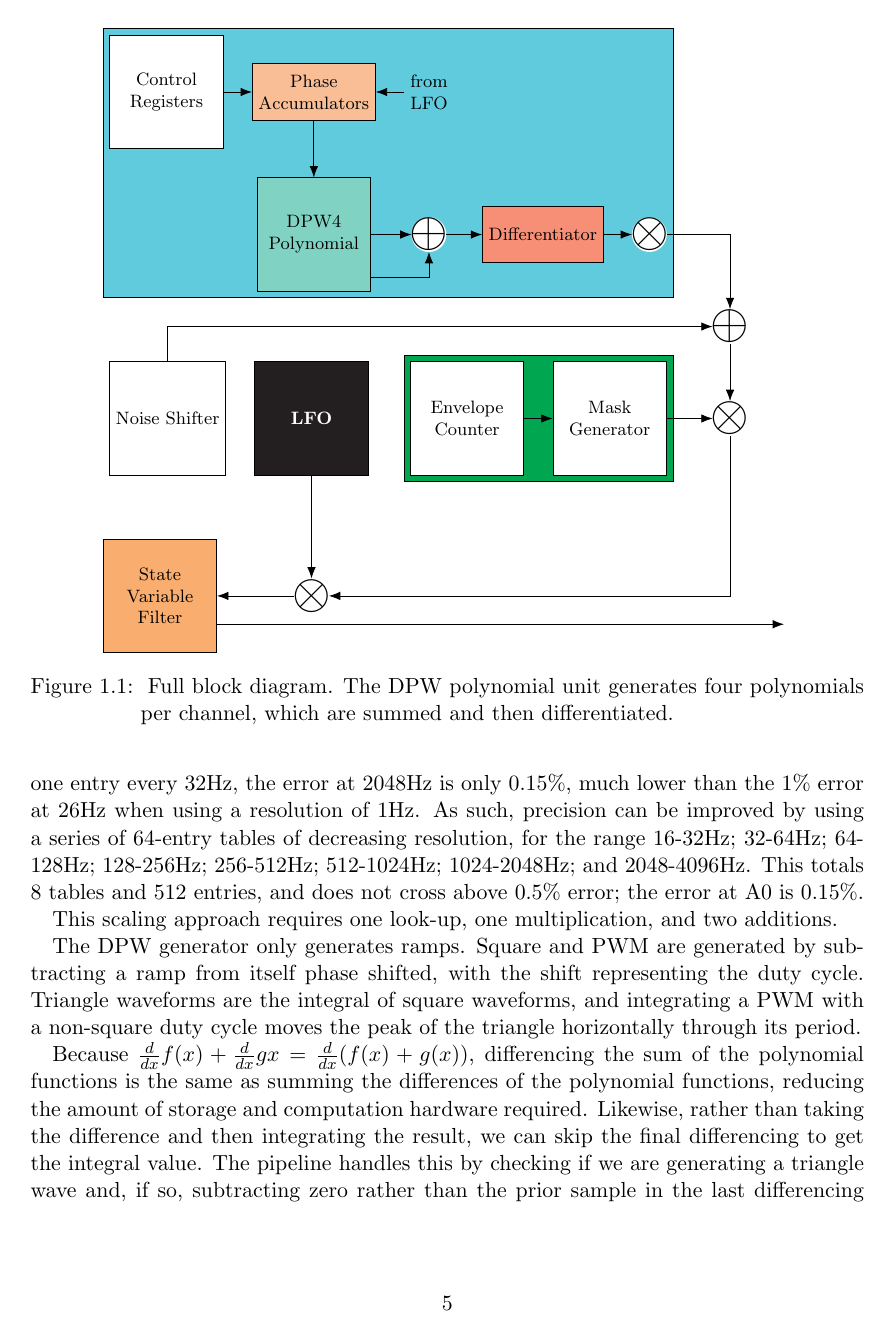
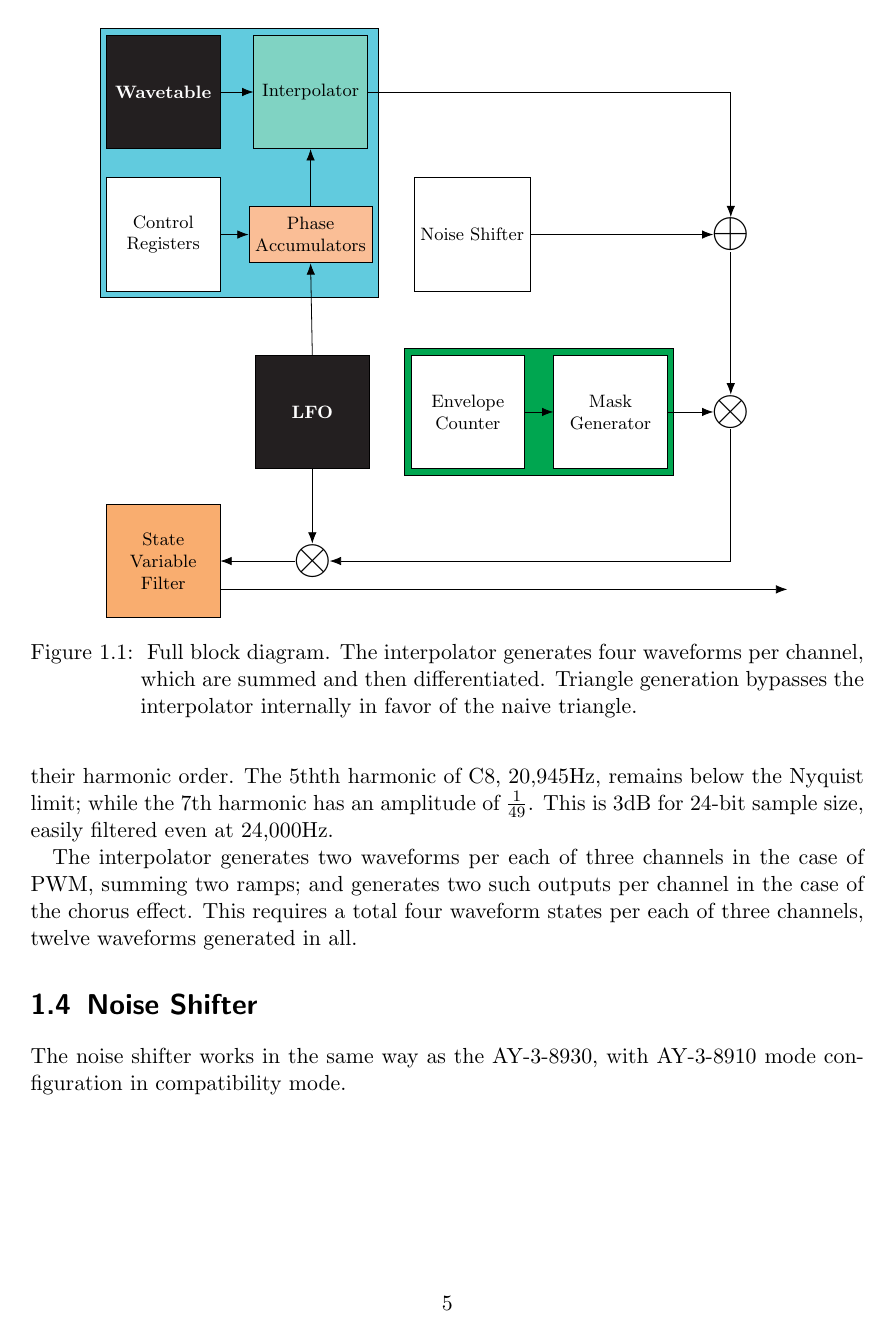
Before and after one commit to jrmoserbaltimore/harday, a LaTeX document (design/harday.tex, which reads design/diagrams/block-diagram.tex, design/sections/overview.tex): page 5 of 10. Compiled offline with pdfLaTeX.

Commit message:
Switched from DPW to mipmapped wavetable

```diff
--- a/design/diagrams/block-diagram.tex
+++ b/design/diagrams/block-diagram.tex
@@ -10,34 +10,32 @@
     \footnotesize
     \matrix[draw, column sep=0.5cm, row sep=0.5cm, nodes=draw, fill=SkyBlue] (Tone Generator)
     {
-    \node (registers) {Control\\Registers};
-      & \node[minimum height=1cm, fill=Peach!50] (accumulator) {Phase\\Accumulators};
-      & \node[draw=none, outer sep=0, minimum width=0, fill=none] (Tone LFO) {from\\LFO};
-      & & \\
-     & \node[DPW] (DPW4) {DPW4\\Polynomial};
-       & \node[symbol node, circle, font={\Huge}] (DPW4 Sum) {$\oplus$};
-       & \node[differencer] (DPW4 Differentiator) {Differentiator};
-       & \node[symbol node, circle, font={\Huge}] (DPW4 Scale) {$\otimes$}; \\
+       \node[fill=Black, text=white] (Wavetable) {\textbf{Wavetable}};
+       & \node[DPW] (Interpolator) {Interpolator};\\
+       \node (registers) {Control\\Registers};
+       & \node[minimum height=1cm, fill=Peach!50] (Accumulator) {Phase\\Accumulators};
+       \\
     };
-    \draw[straight arrow] (accumulator.south) -- (DPW4.north);
-    \draw[straight arrow] (registers.east) -- (accumulator.west);
-    \draw[straight arrow] (Tone LFO.west) -- (accumulator.east);
-
-    \draw[straight arrow] (DPW4.east) -- (DPW4 Sum.west);
-    \draw[straight arrow] (DPW4.east) ++(0,-0.75cm) -| (DPW4 Sum.south);
-    \draw[straight arrow] (DPW4 Sum.east) -- (DPW4 Differentiator.west);
-    \draw[straight arrow] (DPW4 Differentiator.east) -- (DPW4 Scale.west);
+    \draw[straight arrow] (Accumulator.north) -- (Interpolator.south);
+    \draw[straight arrow] (registers.east) -- (Accumulator.west);
+    \draw[straight arrow] (Wavetable.east) -- (Interpolator.west);
 
     %%% LFO and noise generator
 
-    \matrix[column sep=0.5cm, row sep=0.5cm, nodes=draw, anchor=north west]
-    (LFO Section) at ($(Tone Generator.south west) + (0, -1cm)$)
+    \matrix[column sep=0.5cm, row sep=0.5cm, nodes=draw, anchor=south west]
+    (Noise Section) at ($(Tone Generator.south east) + (5mm, 0)$)
     {
-        \node(Noise Shifter) {Noise Shifter}; & \node[fill=Black,text=white] (LFO) {\textbf{LFO}}; \\
+        \node(Noise Shifter) {Noise Shifter};\\
     };
 
-    \matrix[draw, column sep=0.5cm, row sep=0.5cm, nodes=draw, anchor=north east, fill=Green]
-    (Envelope Generator Section) at ($(Tone Generator.south east) + (0, -1cm)$)
+	\matrix[column sep=0.5cm, row sep=0.5cm, nodes=draw, anchor=north west]
+	(LFO Section) at ($(registers.south east) + (5mm, -1cm)$)
+	{
+	  \node[fill=Black,text=white] (LFO) {\textbf{LFO}}; \\
+	};
+
+    \matrix[draw, column sep=0.5cm, row sep=0.5cm, nodes=draw, anchor=north west, fill=Green]
+    (Envelope Generator Section) at ($(LFO Section.north east) + (5mm, 0)$)
     {
         \node (Envelope Counter) {Envelope\\Counter}; & \node(Envelope Mask) {Mask\\Generator}; \\
     };
@@ -45,20 +43,21 @@
     \draw[straight arrow] (Envelope Counter.east) -- (Envelope Mask.west);
 
     \node[symbol node, circle, font={\Huge}, anchor=center] (Noise Sum)
-      at ($(Tone Generator.south east) + (1cm,-0.5cm)$){$\oplus$};
-    \draw[straight arrow] (Noise Shifter.north) |- (Noise Sum.west);
-    \draw[straight arrow] (DPW4 Scale.east) -| (Noise Sum.north);
+      at ($(Envelope Generator Section.east|-Noise Shifter.east) + (1cm,0)$){$\oplus$};
+    \draw[straight arrow] (Noise Shifter.east) -- (Noise Sum.west);
+    \draw[straight arrow] (Interpolator.east) -| (Noise Sum.north);
 
     \node[symbol node, circle, font={\Huge}, anchor=center] (Envelope Multiplier)
     at (Noise Sum|-Envelope Mask) {$\otimes$};
     \draw[straight arrow] (Noise Sum.south) -- (Envelope Multiplier.north);
     \draw[straight arrow] (Envelope Mask.east) -- (Envelope Multiplier.west);
 
-    \node[draw, anchor=north west, fill=Apricot] (Filter)
-      at ($(LFO Section.south west) + (0, -1cm)$) {State\\Variable\\Filter};
+    \node[draw, anchor=north east, fill=Apricot] (Filter)
+      at ($(LFO Section.south west) + (-5mm, -5mm)$) {State\\Variable\\Filter};
     \node[symbol node, circle, font={\Huge}, anchor=center] (AM Multiplier)
       at (LFO|-Filter) {$\otimes$};
 
+	\draw[straight arrow] (LFO.north) -- (Accumulator.south);
     \draw[straight arrow] (LFO.south) -- (AM Multiplier.north);
     \draw[straight arrow] (Envelope Multiplier.south) |- (AM Multiplier.east);
     \draw[straight arrow] (AM Multiplier.west) -- (Filter.east);
--- a/design/sections/overview.tex
+++ b/design/sections/overview.tex
@@ -42,55 +42,10 @@ Beyond this, a 4-bit read-write register in the last register page acts as a reg
 
 \section{Block Diagram}
 
-% Major components:
-%
-%  - Control registes
-%  - Tone generators
-%    - Phase accumulators
-%    - Differentiated Polynomial Generator
-%  - LFOs
-%  - Noise shifter
-%  - Envelope generator
-%    - Envelope counter
-%    - Mask generator
-%  - Filters
-%
-% Components of the Differentiated polynomial generator:
-%
-%  - Phase input
-%  - LFO input
-%  - Sample register (holds last sample and differences)
-%  - Differentiator
-%  - Scaling correction
-%
-% Differentiated polynomial generator handles a lot of the tone shaping:
-%
-%  - The pulse wave duty cycle is controlled by generating two saw waves,
-%    and phase-shifting one of these.
-%  - Duty cylcle modulation is handled by phase modulation of one of the
-%    saw waves.
-%  - Vibrato is handled by frequency modulation, slightly reducing or
-%    increasing the rate of phase accumulation.
-%  - Chorus is handled by wet/dry mixing of vibrato and non-vibrato
-%    waveforms, meaning four saw waves are generated per channel.
-%  - This also means saw waves can be generated by not mixing the pulse
-%    wave component.
-%  - A square wave (50% duty cycle pulse) can be fed to a simple
-%    integrator and an accumulator, then given frequency-dependant
-%    scaling, to produce a triangle wave.
-%
-% This is relatively complex because digitally-generated trivial
-% waveforms have severe aliasing; see Välimäki et al for DPW alias
-% suppression.  Fortunately, this is just a matter of generating a
-% large quantity of waveforms in a pipeline, not extra hardware beyond
-% basic square waveform generation.  More phase accumulators and sample
-% registers are needed for each channel, but not more computation
-% circuitry.
-
 \begin{figure}[h!t]
     \centering
     \input{diagrams/block-diagram.tex}
-    \caption{\label{fig:block-diagram} Full block diagram.  The DPW polynomial unit generates four polynomials per channel, which are summed and then differentiated.}
+    \caption{\label{fig:block-diagram} Full block diagram.  The interpolator generates four waveforms per channel, which are summed and then differentiated.  Triangle generation bypasses the interpolator internally in favor of the naive triangle.}
 \end{figure}
 
 \section{Tone Generation}
@@ -121,11 +60,4 @@ Scaling is complex, and computing $csc(\theta)$ for small values of $\theta$ req
 
-The table requires entries up to at least 4200Hz, the highest key on the piano; however, approximating from $f_0=4096$ gives an error of only 0.39\% at 4200 and crosses 1\% at 4260Hz, as the slope of $s(f_0)$ becomes more shallow as $f_0$ increases.  Using a resolution of one entry every 32Hz, the error at 2048Hz is only 0.15\%, much lower than the 1\% error at 26Hz when using a resolution of 1Hz.  As such, precision can be improved by using a series of 64-entry tables of decreasing resolution, for the range 16-32Hz; 32-64Hz; 64-128Hz; 128-256Hz; 256-512Hz; 512-1024Hz; 1024-2048Hz; and 2048-4096Hz.  This totals 8 tables and 512 entries, and does not cross above 0.5\% error; the error at A0 is 0.15\%.
+For the triangle waveform, the interpolator bypasses the wavetable and uses the naive triangle instead, as the sinusoidal components have amplitude of the inverse square of their harmonic order.  The 5thth harmonic of C8, 20,945Hz, remains below the Nyquist limit; while the 7th harmonic has an amplitude of $\frac{1}{49}$.  This is 3dB for 24-bit sample size, easily filtered even at 24,000Hz.
 
-This scaling approach requires one look-up, one multiplication, and two additions.
-
-
-The DPW generator only generates ramps.  Square and PWM are generated by subtracting a ramp from itself phase shifted, with the shift representing the duty cycle.  Triangle waveforms are the integral of square waveforms, and integrating a PWM with a non-square duty cycle moves the peak of the triangle horizontally through its period.
-
-Because $\frac{d}{dx}f(x)+\frac{d}{dx}g{x}=\frac{d}{dx}(f(x)+g(x))$, differencing the sum of the polynomial functions is the same as summing the differences of the polynomial functions, reducing the amount of storage and computation hardware required.  Likewise, rather than taking the difference and then integrating the result, we can skip the final differencing to get the integral value.  The pipeline handles this by checking if we are generating a triangle wave and, if so, subtracting zero rather than the prior sample in the last differencing step.
-
-Välimäki et al suggest avoiding scaling costs at low frequencies by mixing a fourth-order and second-order generator at a cross-over point of around 500Hz\autocite{Valimaki2010}.  At 27.5Hz--A\textsubscript{0}, the lowest standard piano key--second-order DPW requires a scale factor of $2^{8.8}$, while fourth-order DPW requires a scale factor of $2^{24.7}$.  Rather than implementing the additional adders, multipliers, differencers, and registers for an additional generator, along with mixing circuitry and decision-making circuitry to determine the correct mix, the tone generator expands the fourth-order DPW pipeline bit width by an additional 25 bits, and then reduces the bit depth after scaling.
+The interpolator generates two waveforms per each of three channels in the case of PWM, summing two ramps; and generates two such outputs per channel in the case of the chorus effect.  This requires a total four waveform states per each of three channels, twelve waveforms generated in all.
```
Also changed, not shown: design/sections/overview.tex (32 more changed lines), 1 other file.
